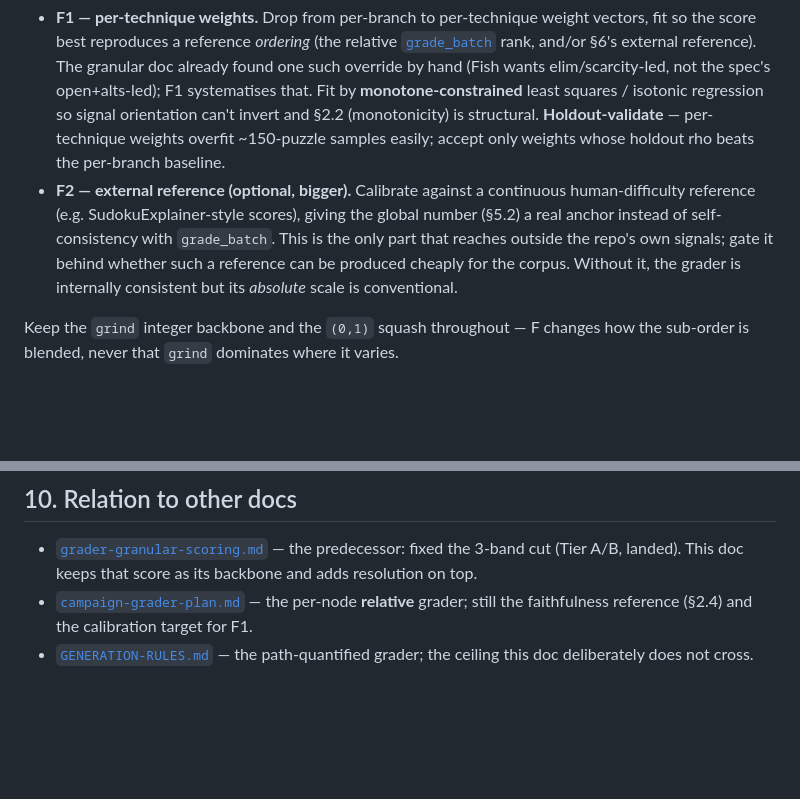
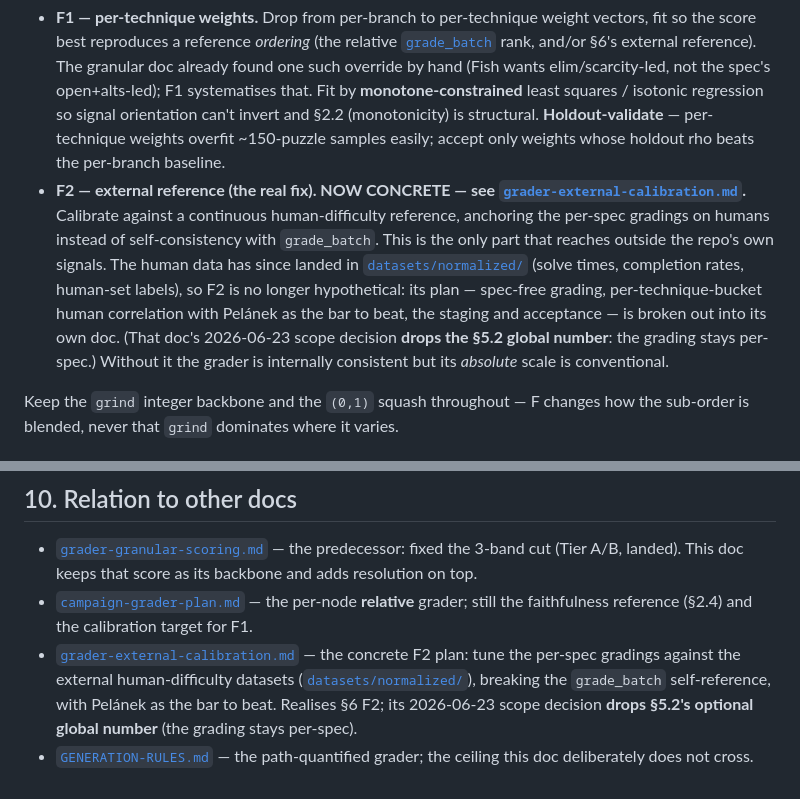
Before and after one commit to Roxxik/sudoku, a Markdown page: docs/grader-continuous-scoring.md, 2 parts joined by grey strips. Rendered like a GitHub page; blank space fills up the shorter version.

Commit message:
docs(grader): point continuous-scoring F2 at the external-calibration plan
Wire the §6-F2 / §8 references to the new grader-external-calibration.md now the
human data has landed. Adjusted from the original draft to match the 2026-06-23
scope decision: F2 anchors the PER-SPEC gradings on humans (Pelanek as the bar
to beat), and the §5.2 optional global number is dropped -- so the cross-refs no
longer describe F2 as realizing a global number.

Co-Authored-By: Claude Opus 4.8 (1M context) <noreply@anthropic.com>

```diff
--- a/docs/grader-continuous-scoring.md
+++ b/docs/grader-continuous-scoring.md
@@ -236,11 +236,15 @@ mean/scale/sign. To extract resolution:
   **monotone-constrained** least squares / isotonic regression so signal orientation can't invert
   and §2.2 (monotonicity) is structural. **Holdout-validate** — per-technique weights overfit
   ~150-puzzle samples easily; accept only weights whose holdout rho beats the per-branch baseline.
-- **F2 — external reference (optional, bigger).** Calibrate against a continuous human-difficulty
-  reference (e.g. SudokuExplainer-style scores), giving the global number (§5.2) a real anchor
-  instead of self-consistency with `grade_batch`. This is the only part that reaches outside the
-  repo's own signals; gate it behind whether such a reference can be produced cheaply for the
-  corpus. Without it, the grader is internally consistent but its *absolute* scale is conventional.
+- **F2 — external reference (the real fix). NOW CONCRETE — see
+  [`grader-external-calibration.md`](grader-external-calibration.md).** Calibrate against a continuous
+  human-difficulty reference, anchoring the per-spec gradings on humans instead of self-consistency
+  with `grade_batch`. This is the only part that reaches outside the repo's own signals. The human data
+  has since landed in [`datasets/normalized/`](../datasets/README.md) (solve times, completion rates,
+  human-set labels), so F2 is no longer hypothetical: its plan — spec-free grading, per-technique-bucket
+  human correlation with Pelánek as the bar to beat, the staging and acceptance — is broken out into its
+  own doc. (That doc's 2026-06-23 scope decision **drops the §5.2 global number**: the grading stays
+  per-spec.) Without it the grader is internally consistent but its *absolute* scale is conventional.
 
 Keep the `grind` integer backbone and the `(0,1)` squash throughout — F changes how the
 sub-order is blended, never that `grind` dominates where it varies.
@@ -298,6 +302,11 @@ no re-mining is needed unless the generator or the grading solve changes.
   (Tier A/B, landed). This doc keeps that score as its backbone and adds resolution on top.
 - [`campaign-grader-plan.md`](campaign-grader-plan.md) — the per-node **relative** grader; still the
   faithfulness reference (§2.4) and the calibration target for F1.
+- [`grader-external-calibration.md`](grader-external-calibration.md) — the concrete F2 plan: tune the
+  per-spec gradings against the external human-difficulty datasets
+  ([`datasets/normalized/`](../datasets/README.md)), breaking the `grade_batch` self-reference, with
+  Pelánek as the bar to beat. Realises §6 F2; its 2026-06-23 scope decision **drops §5.2's optional
+  global number** (the grading stays per-spec).
 - [`GENERATION-RULES.md`](../GENERATION-RULES.md) — the path-quantified grader; the ceiling this doc
   deliberately does not cross.
 </content>
```
